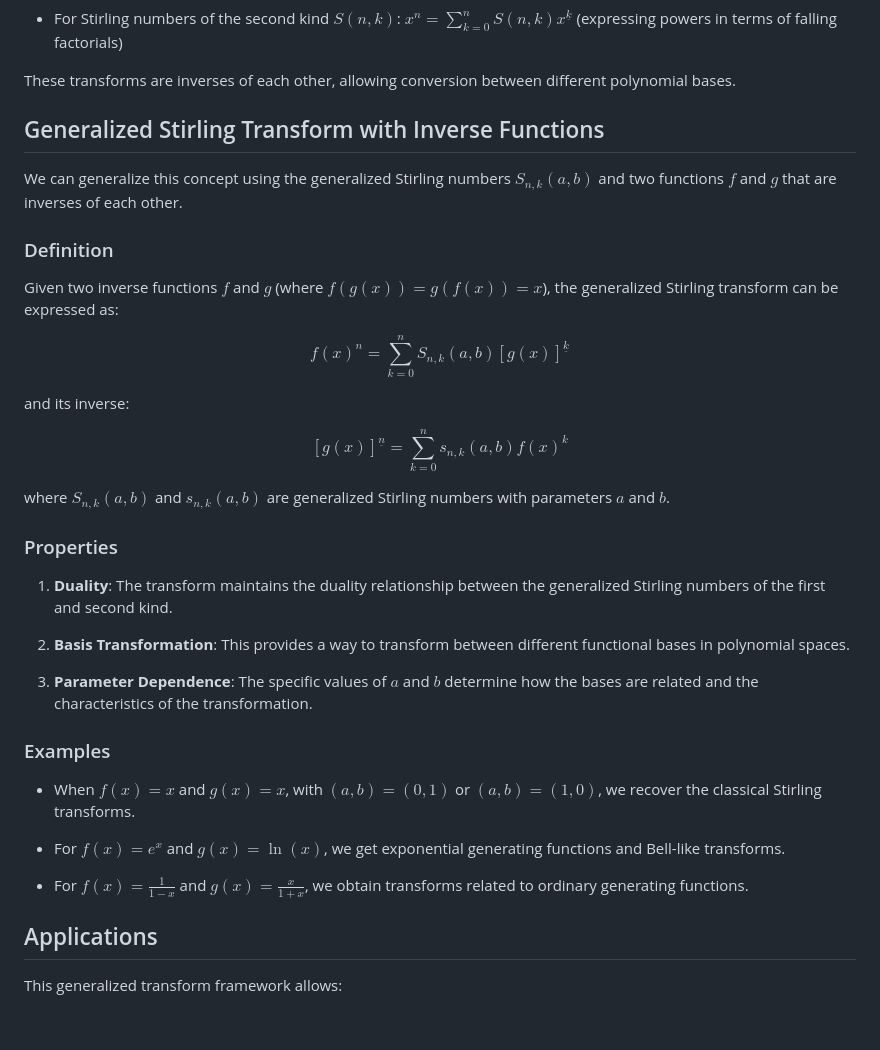
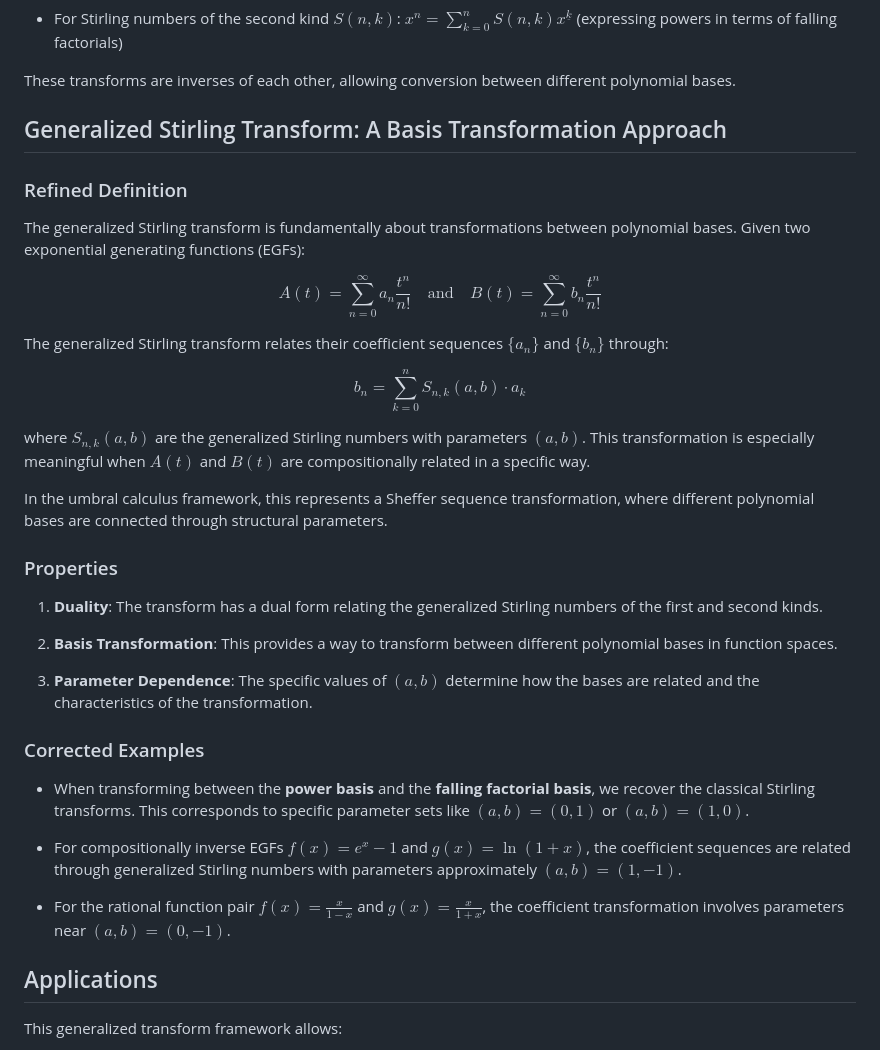
Before and after one commit to DavidEngland/generalized-factorials-stirling, a Markdown page: stirling-transform.md, the part around the change printed below. Drawn GitHub-style; blank space fills up the shorter version.

Commit message:
updates inverses and Bell

```diff
--- a/stirling-transform.md
+++ b/stirling-transform.md
@@ -12,37 +12,37 @@ The classical Stirling transform relates polynomial sequences through Stirling n
 
 These transforms are inverses of each other, allowing conversion between different polynomial bases.
 
-## Generalized Stirling Transform with Inverse Functions
+## Generalized Stirling Transform: A Basis Transformation Approach
 
-We can generalize this concept using the generalized Stirling numbers $S_{n,k}(a,b)$ and two functions $f$ and $g$ that are inverses of each other.
+### Refined Definition
 
-### Definition
+The generalized Stirling transform is fundamentally about transformations between polynomial bases. Given two exponential generating functions (EGFs):
 
-Given two inverse functions $f$ and $g$ (where $f(g(x)) = g(f(x)) = x$), the generalized Stirling transform can be expressed as:
+$$A(t) = \sum_{n=0}^{\infty} a_n \frac{t^n}{n!} \quad \text{and} \quad B(t) = \sum_{n=0}^{\infty} b_n \frac{t^n}{n!}$$
 
-$$f(x)^n = \sum_{k=0}^{n} S_{n,k}(a,b) [g(x)]^{\underline{k}}$$
+The generalized Stirling transform relates their coefficient sequences $\{a_n\}$ and $\{b_n\}$ through:
 
-and its inverse:
+$$b_n = \sum_{k=0}^{n} S_{n,k}(a,b) \cdot a_k$$
 
-$$[g(x)]^{\underline{n}} = \sum_{k=0}^{n} s_{n,k}(a,b) f(x)^k$$
+where $S_{n,k}(a,b)$ are the generalized Stirling numbers with parameters $(a,b)$. This transformation is especially meaningful when $A(t)$ and $B(t)$ are compositionally related in a specific way.
 
-where $S_{n,k}(a,b)$ and $s_{n,k}(a,b)$ are generalized Stirling numbers with parameters $a$ and $b$.
+In the umbral calculus framework, this represents a Sheffer sequence transformation, where different polynomial bases are connected through structural parameters.
 
 ### Properties
 
-1. **Duality**: The transform maintains the duality relationship between the generalized Stirling numbers of the first and second kind.
+1. **Duality**: The transform has a dual form relating the generalized Stirling numbers of the first and second kinds.
 
-2. **Basis Transformation**: This provides a way to transform between different functional bases in polynomial spaces.
+2. **Basis Transformation**: This provides a way to transform between different polynomial bases in function spaces.
 
-3. **Parameter Dependence**: The specific values of $a$ and $b$ determine how the bases are related and the characteristics of the transformation.
+3. **Parameter Dependence**: The specific values of $(a,b)$ determine how the bases are related and the characteristics of the transformation.
 
-### Examples
+### Corrected Examples
 
-- When $f(x) = x$ and $g(x) = x$, with $(a,b) = (0,1)$ or $(a,b) = (1,0)$, we recover the classical Stirling transforms.
+- When transforming between the **power basis** and the **falling factorial basis**, we recover the classical Stirling transforms. This corresponds to specific parameter sets like $(a,b)=(0,1)$ or $(a,b)=(1,0)$.
 
-- For $f(x) = e^x$ and $g(x) = \ln(x)$, we get exponential generating functions and Bell-like transforms.
+- For compositionally inverse EGFs $f(x) = e^x-1$ and $g(x) = \ln(1+x)$, the coefficient sequences are related through generalized Stirling numbers with parameters approximately $(a,b)=(1,-1)$.
 
-- For $f(x) = \frac{1}{1-x}$ and $g(x) = \frac{x}{1+x}$, we obtain transforms related to ordinary generating functions.
+- For the rational function pair $f(x) = \frac{x}{1-x}$ and $g(x) = \frac{x}{1+x}$, the coefficient transformation involves parameters near $(a,b)=(0,-1)$.
 
 ## Applications
 
```
Also changed, not shown: other parts of stirling-transform.md (+35 -16 lines).
